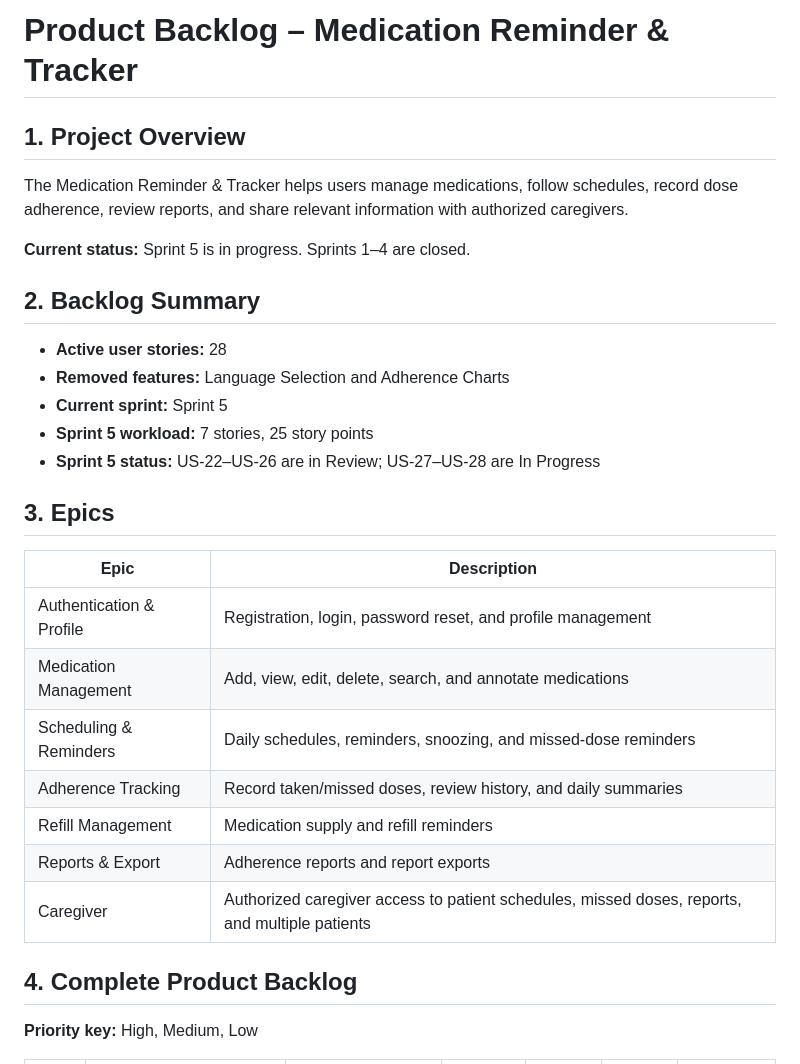
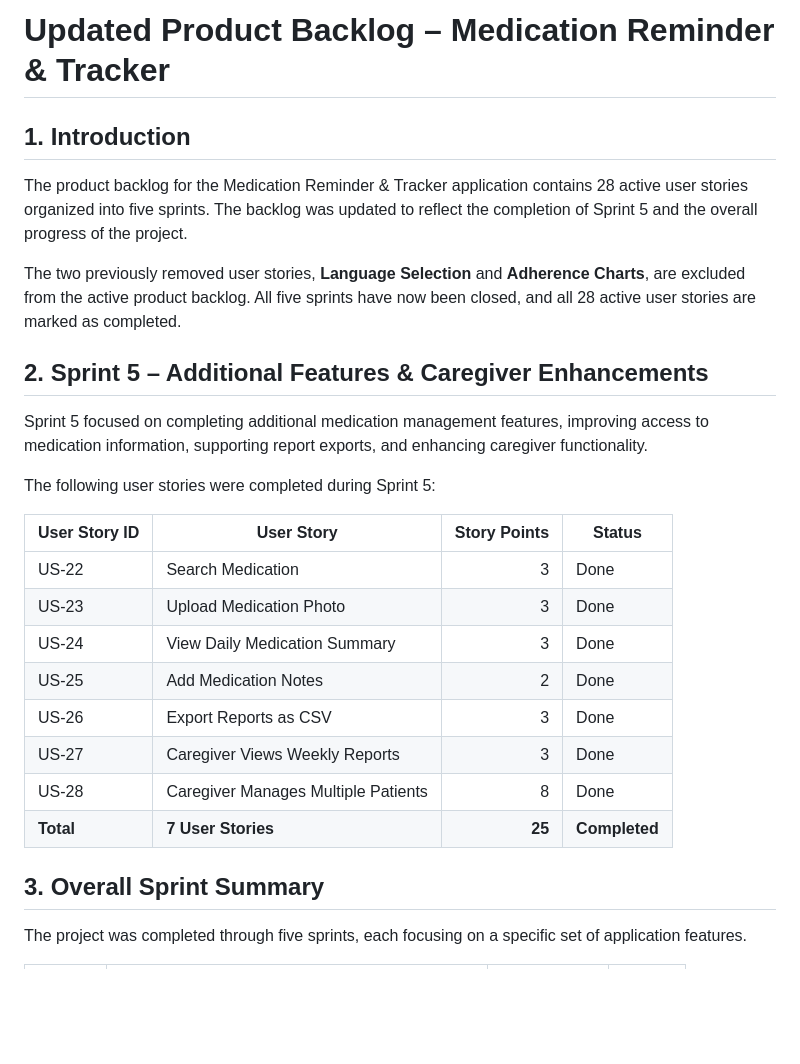
Before and after one commit to TheekshanaChandrathunga/Medication_Reminder_Tracker, a Markdown page: document/product-backlog.md, the part around one of its changes. Rendered like a GitHub page; blank space fills up the shorter version.

```diff
--- a/document/product-backlog.md
+++ b/document/product-backlog.md
@@ -1,32 +1,29 @@
-# Product Backlog – Medication Reminder & Tracker
+# Updated Product Backlog – Medication Reminder & Tracker
 
-## 1. Project Overview
+## 1. Introduction
 
-The Medication Reminder & Tracker helps users manage medications, follow schedules, record dose adherence, review reports, and share relevant information with authorized caregivers.
+The product backlog for the Medication Reminder & Tracker application contains 28 active user stories organized into five sprints. The backlog was updated to reflect the completion of Sprint 5 and the overall progress of the project.
 
-**Current status:** Sprint 5 is in progress. Sprints 1–4 are closed.
+The two previously removed user stories, **Language Selection** and **Adherence Charts**, are excluded from the active product backlog. All five sprints have now been closed, and all 28 active user stories are marked as completed.
 
-## 2. Backlog Summary
+## 2. Sprint 5 – Additional Features & Caregiver Enhancements
 
-- **Active user stories:** 28
-- **Removed features:** Language Selection and Adherence Charts
-- **Current sprint:** Sprint 5
-- **Sprint 5 workload:** 7 stories, 25 story points
-- **Sprint 5 status:** US-22–US-26 are in Review; US-27–US-28 are In Progress
+Sprint 5 focused on completing additional medication management features, improving access to medication information, supporting report exports, and enhancing caregiver functionality.
 
-## 3. Epics
+The following user stories were completed during Sprint 5:
 
-| Epic | Description |
-|---|---|
-| Authentication & Profile | Registration, login, password reset, and profile management |
-| Medication Management | Add, view, edit, delete, search, and annotate medications |
-| Scheduling & Reminders | Daily schedules, reminders, snoozing, and missed-dose reminders |
-| Adherence Tracking | Record taken/missed doses, review history, and daily summaries |
-| Refill Management | Medication supply and refill reminders |
-| Reports & Export | Adherence reports and report exports |
-| Caregiver | Authorized caregiver access to patient schedules, missed doses, reports, and multiple patients |
+| User Story ID | User Story | Story Points | Status |
+|---|---|---:|---|
+| US-22 | Search Medication | 3 | Done |
+| US-23 | Upload Medication Photo | 3 | Done |
+| US-24 | View Daily Medication Summary | 3 | Done |
+| US-25 | Add Medication Notes | 2 | Done |
+| US-26 | Export Reports as CSV | 3 | Done |
+| US-27 | Caregiver Views Weekly Reports | 3 | Done |
+| US-28 | Caregiver Manages Multiple Patients | 8 | Done |
+| **Total** | **7 User Stories** | **25** | **Completed** |
 
-## 4. Complete Product Backlog
+## 3. Overall Sprint Summary
 
-**Priority key:** High, Medium, Low
+The project was completed through five sprints, each focusing on a specific set of application features.
 
```
Also changed, not shown: other parts of document/product-backlog.md (+19 -74 lines).
